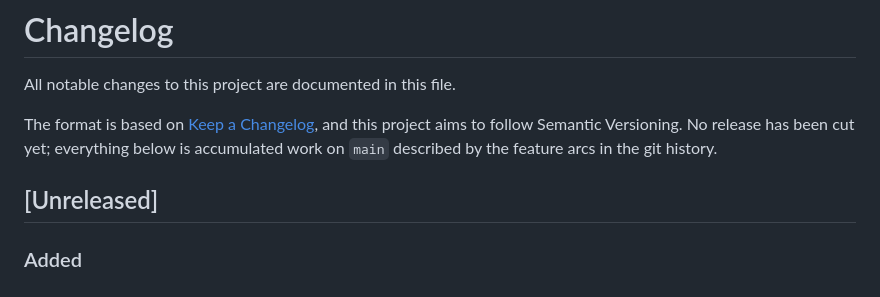
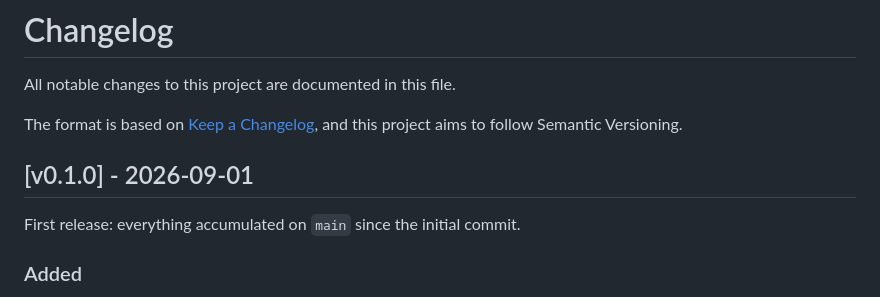
Before and after one commit to a-green-hand-jack/paper-review, a Markdown page: CHANGELOG.md, the part around the change. Drawn GitHub-style.

Commit message:
docs: mark v0.1.0 as released in CHANGELOG

```diff
--- a/CHANGELOG.md
+++ b/CHANGELOG.md
@@ -3,11 +3,11 @@
 All notable changes to this project are documented in this file.
 
 The format is based on [Keep a Changelog](https://keepachangelog.com/en/1.1.0/),
-and this project aims to follow Semantic Versioning. No release has been cut
-yet; everything below is accumulated work on `main` described by the feature
-arcs in the git history.
+and this project aims to follow Semantic Versioning.
 
-## [Unreleased]
+## [v0.1.0] - 2026-09-01
+
+First release: everything accumulated on `main` since the initial commit.
 
 ### Added
 
```
